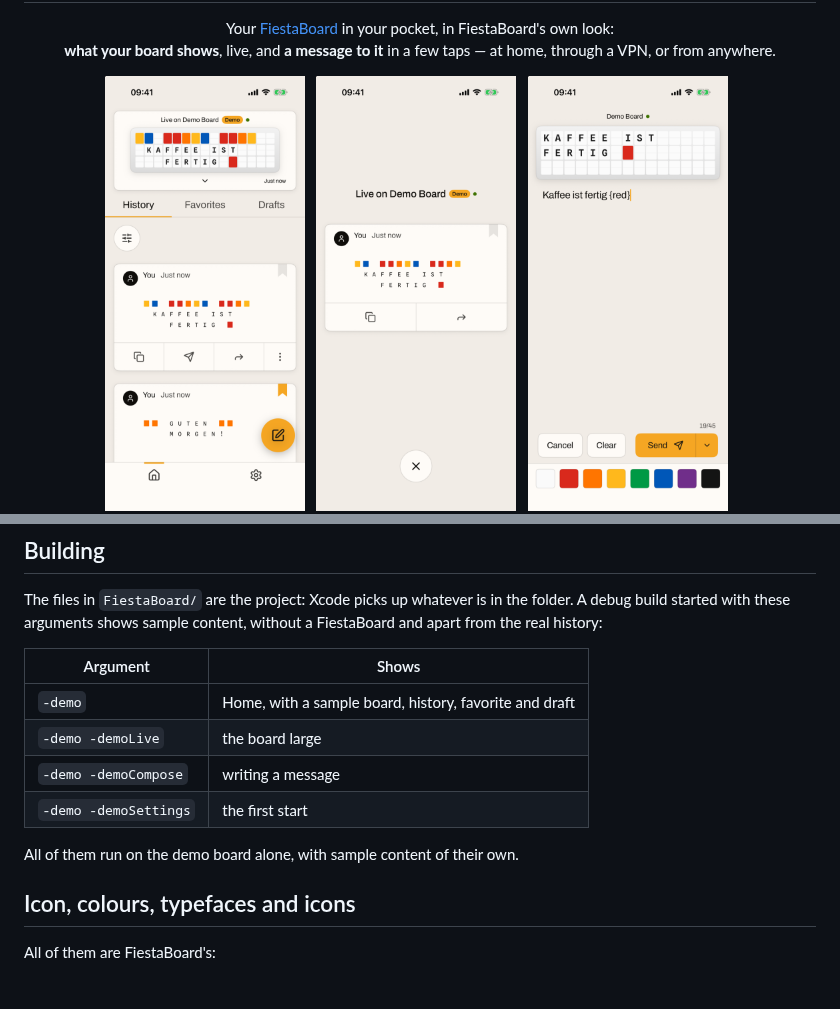
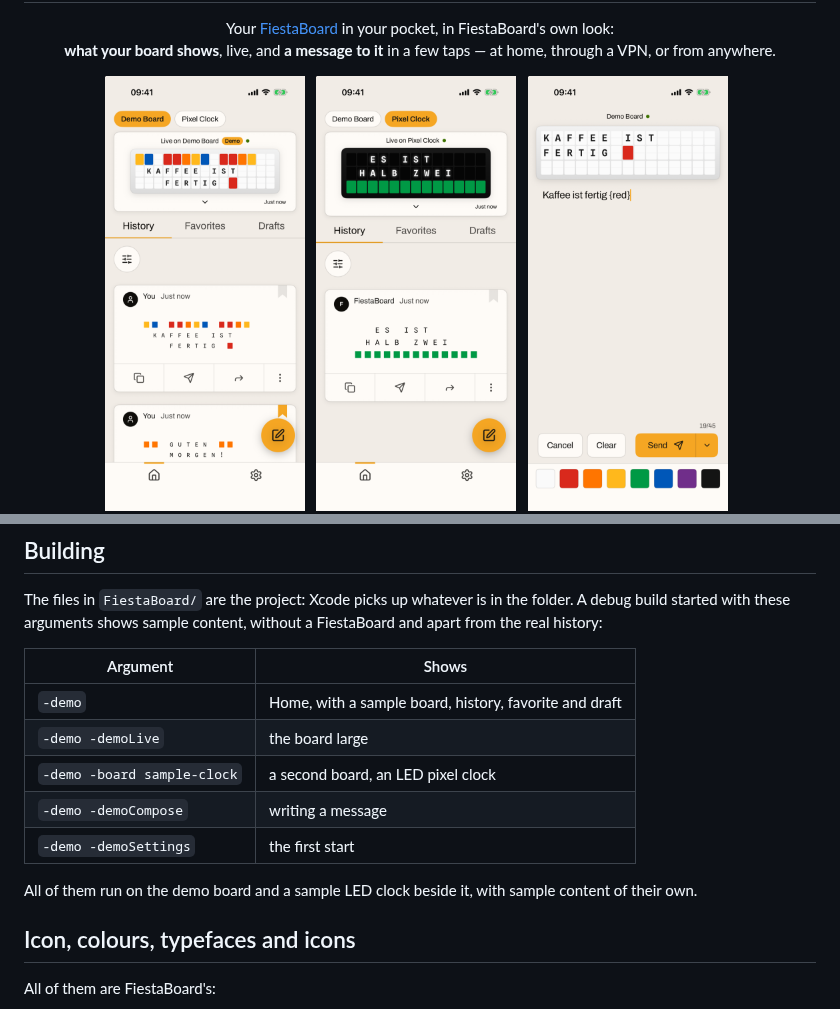
Before and after one commit to rummeyer/fiestaboard-ios-app, a Markdown page: README.md, 2 parts joined by grey strips. Rendered like a GitHub page; pictures changed too: docs/screenshots/clock-light.png (added), docs/screenshots/home-light.png, docs/screenshots/live-light.png (deleted).

```diff
--- a/README.md
+++ b/README.md
@@ -16,8 +16,8 @@
   </picture>
   &nbsp;
   <picture>
-    <source media="(prefers-color-scheme: dark)" srcset="docs/screenshots/live-dark.png">
-    <img src="docs/screenshots/live-light.png" alt="The board large: Live on My Board, with the message on a card and buttons to copy and share it" width="200">
+    <source media="(prefers-color-scheme: dark)" srcset="docs/screenshots/clock-dark.png">
+    <img src="docs/screenshots/clock-light.png" alt="A second board, an LED pixel clock, chosen in the row of boards on top and drawn lit on black, with its own history" width="200">
   </picture>
   &nbsp;
   <picture>
@@ -136,10 +136,11 @@ The files in `FiestaBoard/` are the project: Xcode picks up whatever is in the f
 |---|---|
 | `-demo` | Home, with a sample board, history, favorite and draft |
 | `-demo -demoLive` | the board large |
+| `-demo -board sample-clock` | a second board, an LED pixel clock |
 | `-demo -demoCompose` | writing a message |
 | `-demo -demoSettings` | the first start |
 
-All of them run on the demo board alone, with sample content of their own.
+All of them run on the demo board and a sample LED clock beside it, with sample content of their own.
 
 ## Icon, colours, typefaces and icons
 
```
Also changed, not shown: other parts of README.md (+1 -1 lines), docs/screenshots/clock-dark.png (added), docs/screenshots/home-dark.png, docs/screenshots/live-dark.png (deleted), 3 other files.
